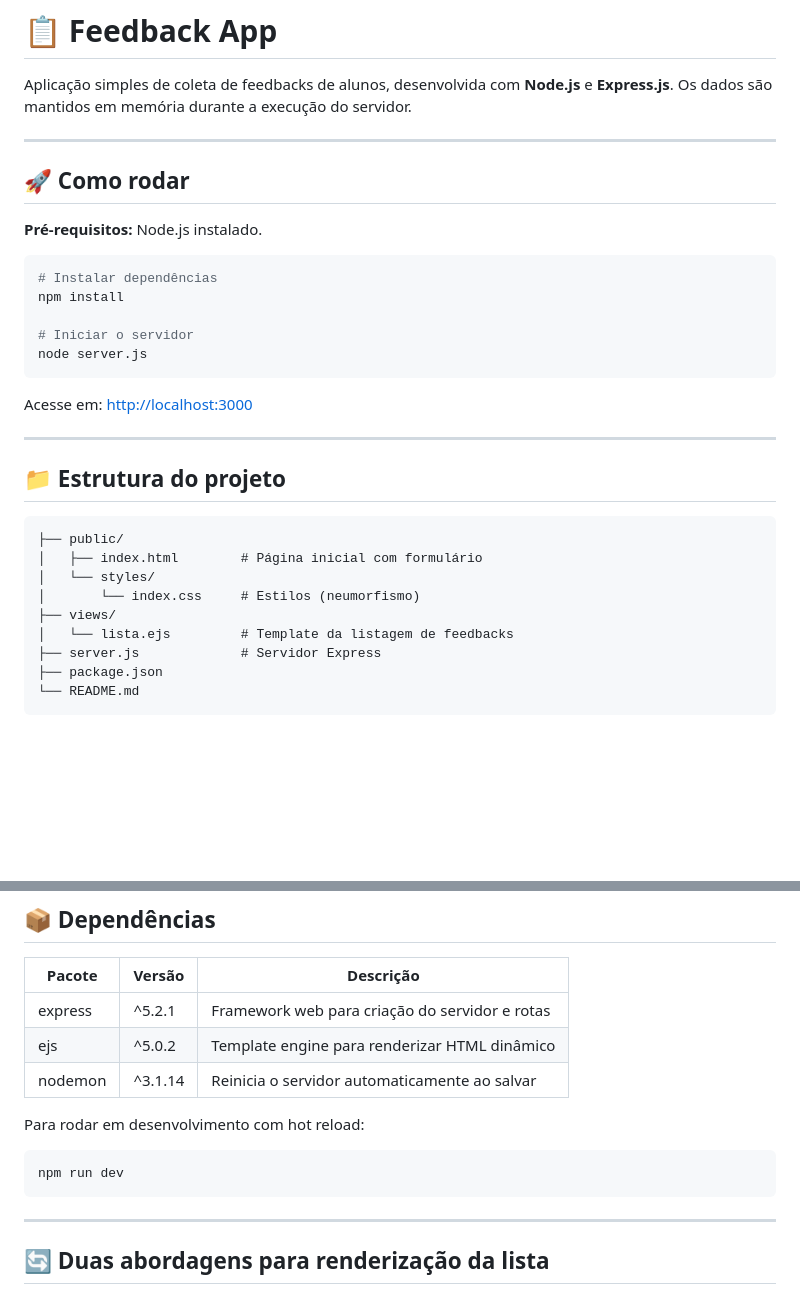
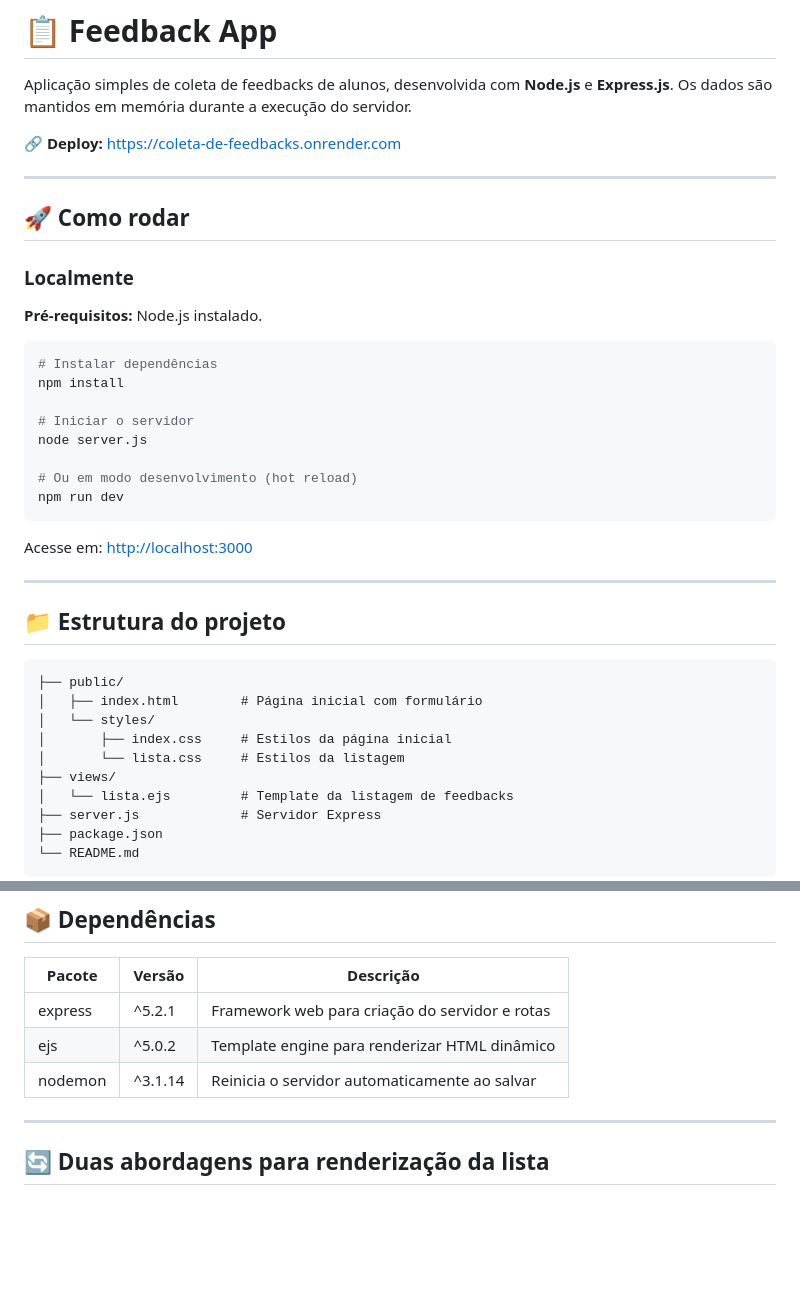
Before and after one commit to caioxdev/coleta-de-feedbacks, a Markdown page: README.md, 2 parts joined by grey strips. Drawn GitHub-style; blank space fills up the shorter version.

````diff
--- a/README.md
+++ b/README.md
@@ -2,9 +2,13 @@
 
 Aplicação simples de coleta de feedbacks de alunos, desenvolvida com **Node.js** e **Express.js**. Os dados são mantidos em memória durante a execução do servidor.
 
+🔗 **Deploy:** [https://coleta-de-feedbacks.onrender.com](https://coleta-de-feedbacks.onrender.com)
+
 ---
 
 ## 🚀 Como rodar
+
+### Localmente
 
 **Pré-requisitos:** Node.js instalado.
 
@@ -14,9 +18,13 @@ npm install
 
 # Iniciar o servidor
 node server.js
+
+# Ou em modo desenvolvimento (hot reload)
+npm run dev
 ```
 
 Acesse em: [http://localhost:3000](http://localhost:3000)
+
 
 ---
 
@@ -26,7 +34,8 @@ Acesse em: [http://localhost:3000](http://localhost:3000)
 ├── public/
 │   ├── index.html        # Página inicial com formulário
 │   └── styles/
-│       └── index.css     # Estilos (neumorfismo)
+│       ├── index.css     # Estilos da página inicial
+│       └── lista.css     # Estilos da listagem
 ├── views/
 │   └── lista.ejs         # Template da listagem de feedbacks
 ├── server.js             # Servidor Express
@@ -62,12 +71,6 @@ Acesse em: [http://localhost:3000](http://localhost:3000)
 | express   | ^5.2.1   | Framework web para criação do servidor e rotas |
 | ejs       | ^5.0.2   | Template engine para renderizar HTML dinâmico  |
 | nodemon   | ^3.1.14  | Reinicia o servidor automaticamente ao salvar  |
-
-Para rodar em desenvolvimento com hot reload:
-
-```bash
-npm run dev
-```
 
 ---
 
````
